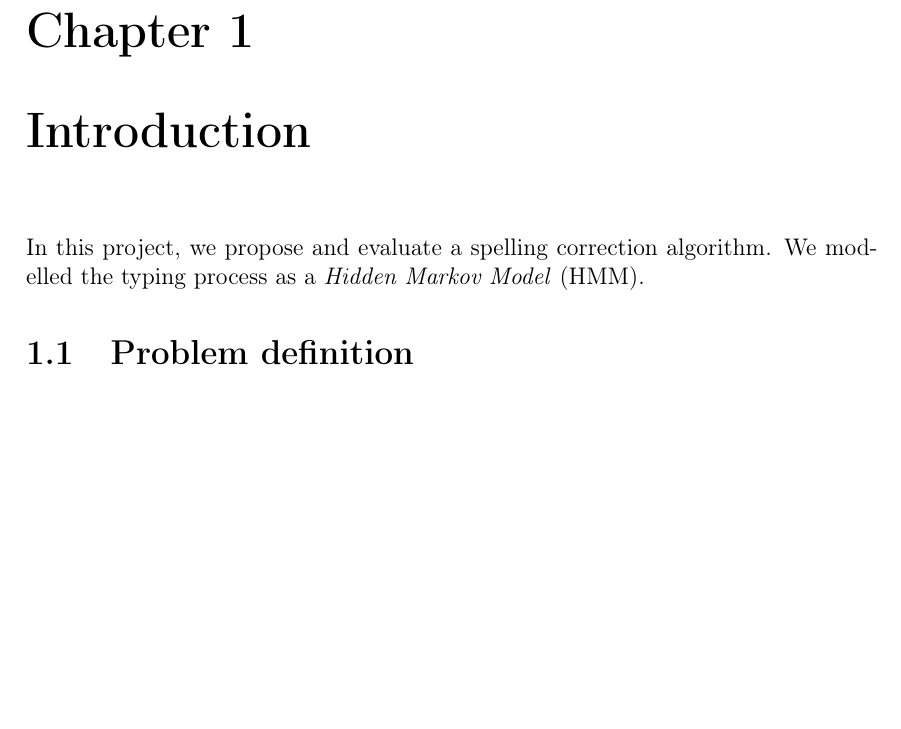
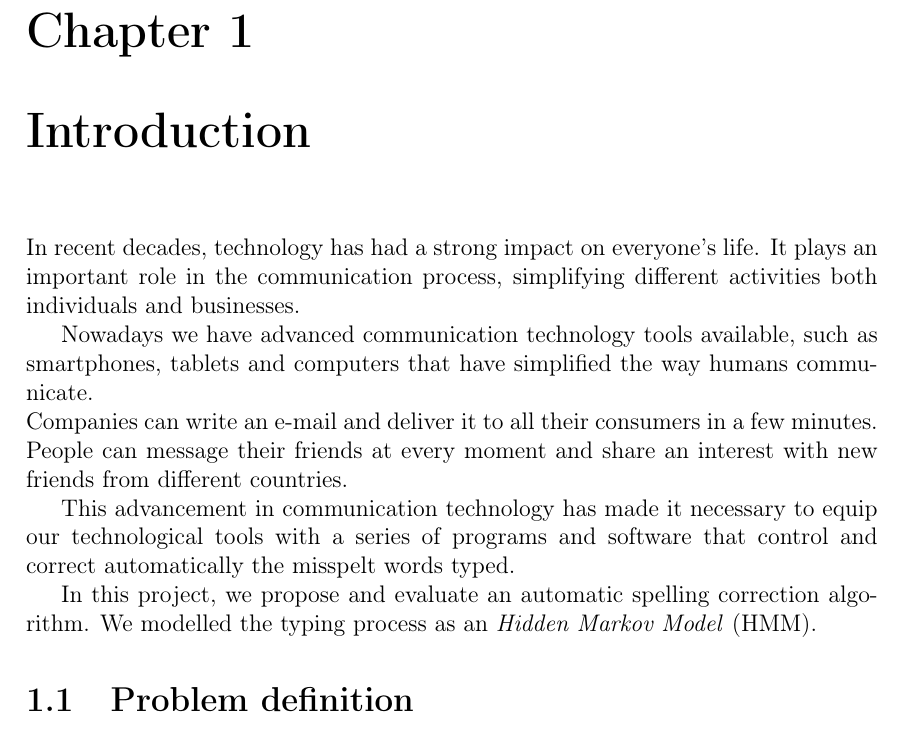
Before and after one commit to GiorgiaAuroraAdorni/hmm-misspelling, a LaTeX document (report/main.tex, which reads report/sections/introduzione.tex): part of page 3 of 9, cut so that both start at the same text, the shorter picture padded with empty space. Compiled offline with pdfLaTeX.

Commit message:
Finished introduction

```diff
--- a/report/sections/introduzione.tex
+++ b/report/sections/introduzione.tex
@@ -1,10 +1,25 @@
 \chapter{Introduction}
 \label{chap:Introduction}
 
-In this project, we propose and evaluate a spelling correction algorithm.
-We modelled the typing process as a \textit{Hidden Markov Model} (HMM).
+In recent decades, technology has had a strong impact on everyone's life.
+It plays an important role in the communication process, simplifying
+different activities both individuals and businesses.
 
+Nowadays we have advanced communication technology tools available,
+such as smartphones, tablets and computers that have simplified the way
+humans communicate. \\
+Companies can write an e-mail and deliver it to all their consumers in a few
+minutes. \\
+People can message their friends at every moment and share an interest
+with new friends from different countries.
 
+This advancement in communication technology has made it necessary to
+equip our technological tools with a series of programs and software that
+control and correct automatically the misspelt words typed.
+
+In this project, we propose and evaluate an automatic spelling correction
+algorithm.
+We modelled the typing process as an \textit{Hidden Markov Model} (HMM).
 
 %  keyboard
 % and uses the probabilities that one character is typed for another,
```
